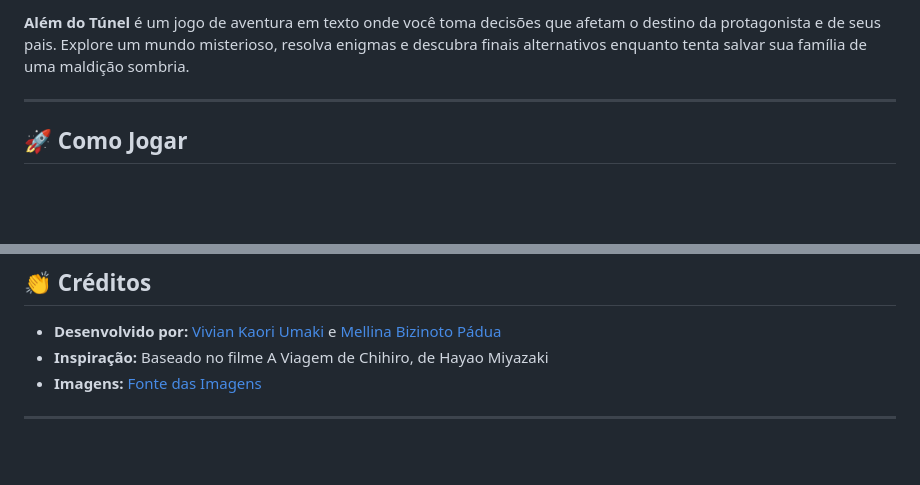
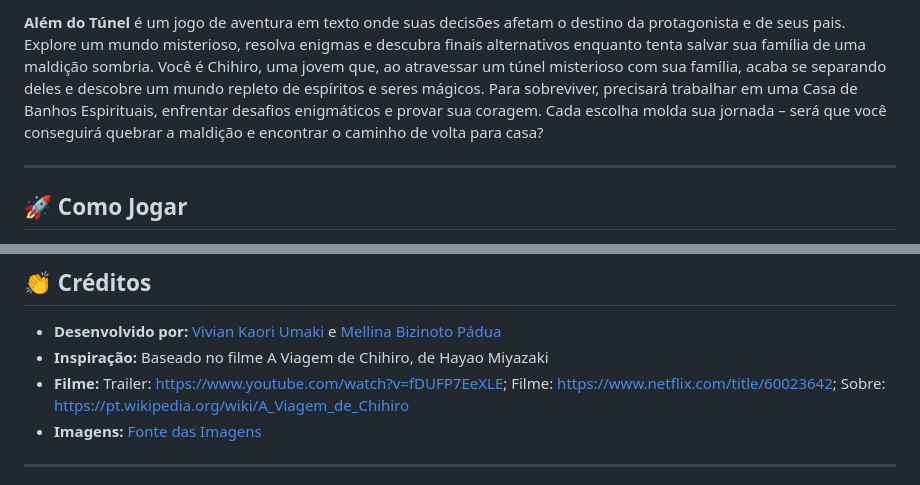
Before and after one commit to vivikari/Al-mdoTunel, a Markdown page: README.md, 2 parts joined by grey strips. Drawn GitHub-style; blank space fills up the shorter version.

```diff
--- a/README.md
+++ b/README.md
@@ -1,4 +1,5 @@
-**Além do Túnel** é um jogo de aventura em texto onde você toma decisões que afetam o destino da protagonista e de seus pais. Explore um mundo misterioso, resolva enigmas e descubra finais alternativos enquanto tenta salvar sua família de uma maldição sombria.
+**Além do Túnel** é um jogo de aventura em texto onde suas decisões afetam o destino da protagonista e de seus pais. Explore um mundo misterioso, resolva enigmas e descubra finais alternativos enquanto tenta salvar sua família de uma maldição sombria.
+Você é Chihiro, uma jovem que, ao atravessar um túnel misterioso com sua família, acaba se separando deles e descobre um mundo repleto de espíritos e seres mágicos. Para sobreviver, precisará trabalhar em uma Casa de Banhos Espirituais, enfrentar desafios enigmáticos e provar sua coragem. Cada escolha molda sua jornada – será que você conseguirá quebrar a maldição e encontrar o caminho de volta para casa?
 
 ---
 
@@ -106,6 +107,7 @@ Este projeto está sob a licença **MIT**. Veja o arquivo [LICENSE](LICENSE) par
 
 - **Desenvolvido por:** [Vivian Kaori Umaki](https://github.com/vivikari) e [Mellina Bizinoto Pádua](https://github.com/Mellina-ship-it)
 - **Inspiração:** Baseado no filme A Viagem de Chihiro, de Hayao Miyazaki
+- **Filme:** Trailer: https://www.youtube.com/watch?v=fDUFP7EeXLE; Filme: https://www.netflix.com/title/60023642; Sobre: https://pt.wikipedia.org/wiki/A_Viagem_de_Chihiro
 - **Imagens:** [Fonte das Imagens](https://exemplo.com)
 
 ---
```
